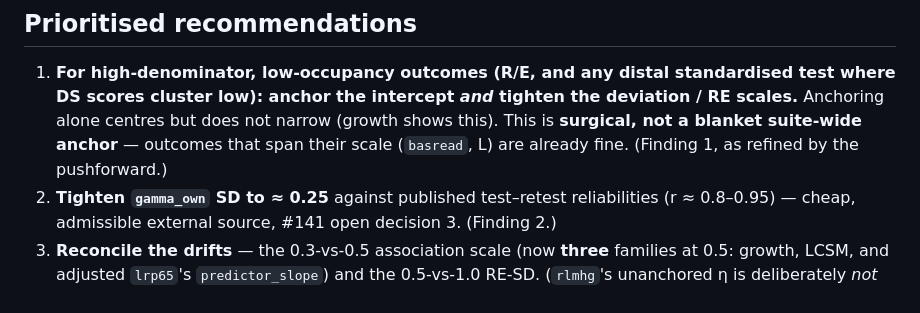
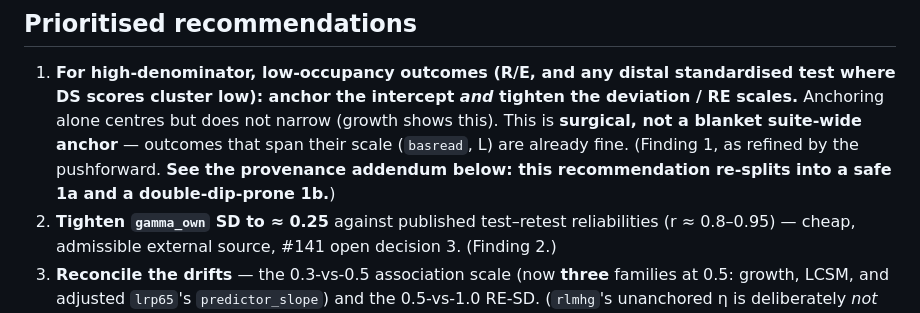
Before and after one commit to dseinternational/language-reading-predictors, a Markdown page: notes/202607071400-prior-critical-review.md, the part around one of its changes. GitHub-like rendering.

```diff
--- a/notes/202607071400-prior-critical-review.md
+++ b/notes/202607071400-prior-critical-review.md
@@ -293,7 +293,9 @@ bespoke prior in isolation (200 k draws; LKJ via a standalone `sample_prior_pred
    test where DS scores cluster low): anchor the intercept _and_ tighten the deviation
    / RE scales.** Anchoring alone centres but does not narrow (growth shows this). This
    is **surgical, not a blanket suite-wide anchor** — outcomes that span their scale
-   (`basread`, L) are already fine. (Finding 1, as refined by the pushforward.)
+   (`basread`, L) are already fine. (Finding 1, as refined by the pushforward. **See
+   the provenance addendum below: this recommendation re-splits into a safe 1a and a
+   double-dip-prone 1b.**)
 2. **Tighten `gamma_own` SD to ≈ 0.25** against published test–retest reliabilities
    (r ≈ 0.8–0.95) — cheap, admissible external source, #141 open decision 3.
    (Finding 2.)
```
Also changed, not shown: other parts of notes/202607071400-prior-critical-review.md (+22 -0 lines).
